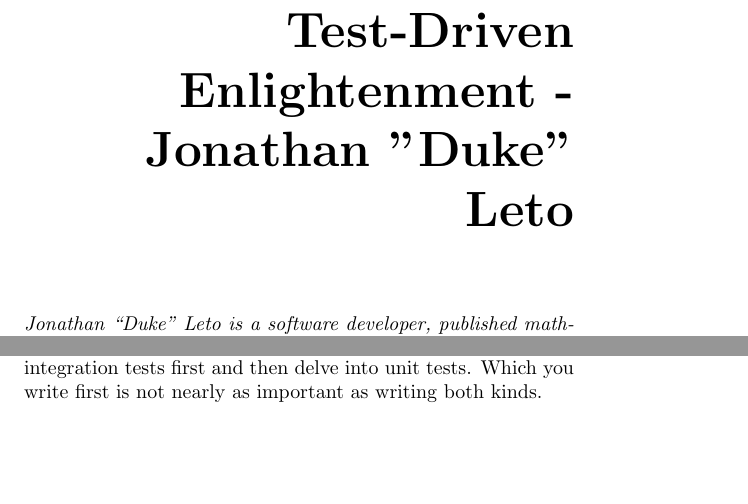
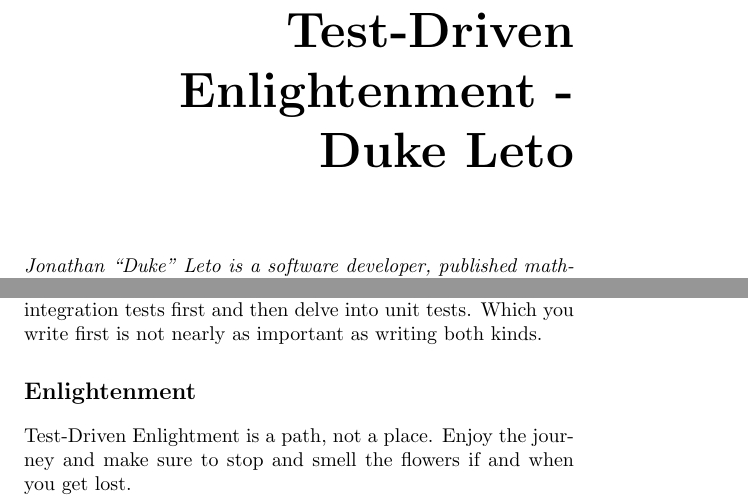
Before and after one commit to Open-Advice/Open-Advice, a LaTeX thesis (Open-Advice.tex, which reads qualityassurance/JonathanLeto.tex): two parts of pages 125 and 131 of 388, joined at a grey line, cut so that both start at the same text, the shorter picture padded with empty space. Compiled offline with pdfLaTeX.

Commit message:
Fix rendering of my name and add a final section

```diff
--- a/qualityassurance/JonathanLeto.tex
+++ b/qualityassurance/JonathanLeto.tex
@@ -1,4 +1,4 @@
-\chapter{Test-Driven Enlightenment - Jonathan "Duke" Leto}
+\chapter{Test-Driven Enlightenment - \\ Duke Leto}
 
 \textit{Jonathan ``Duke'' Leto is a software developer, published mathematician,
 Git ninja and avid bicyclist living in Portland, Oregon. He is a core
@@ -143,3 +143,8 @@ then find more subtle bugs that are related to how pieces do not quite fit
 together, as opposed to the individual pieces not working. Many people write
 integration tests first and then delve into unit tests. Which you write first
 is not nearly as important as writing both kinds.
+
+\section*{Enlightenment}
+
+Test-Driven Enlightment is a path, not a place. Enjoy the journey and make sure
+to stop and smell the flowers if and when you get lost.
```
